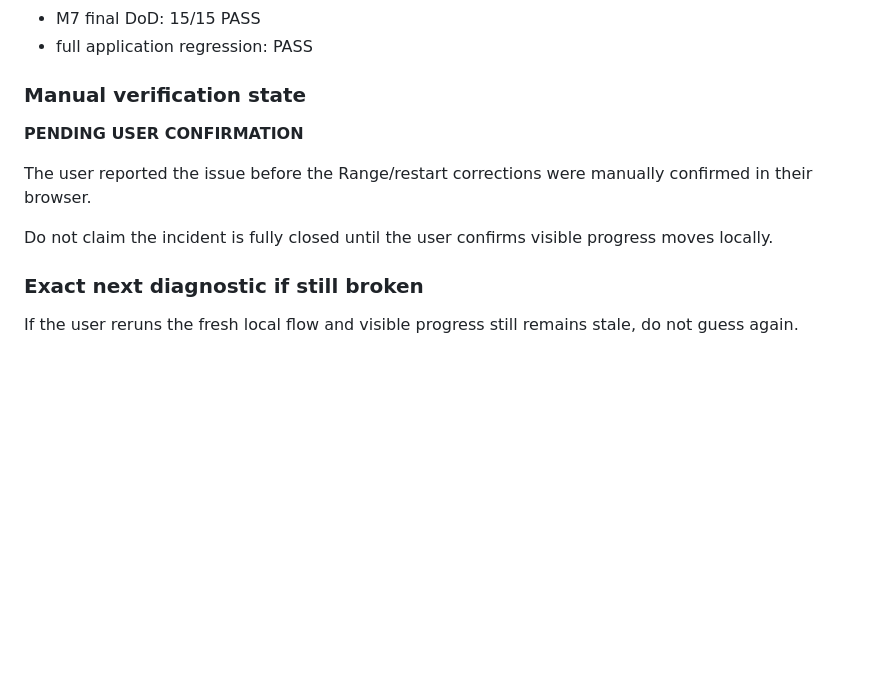
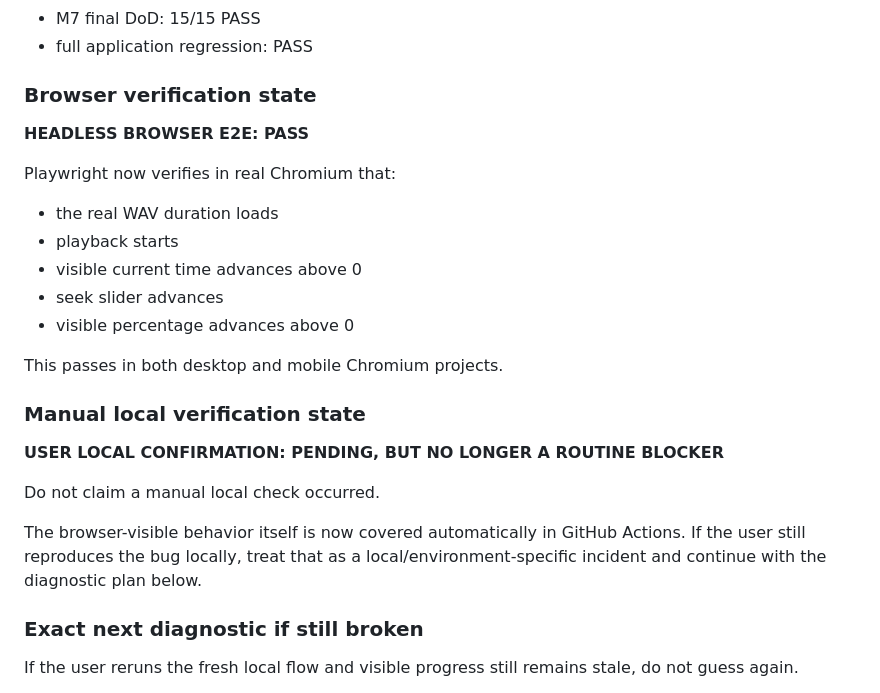
Before and after one commit to LirazShay/audio-library, a Markdown page: docs/14-testing-troubleshooting.md, the part around one of its changes. GitHub-like rendering; blank space fills up the shorter version.

Commit message:
docs: record Playwright E2E verification workflow

```diff
--- a/docs/14-testing-troubleshooting.md
+++ b/docs/14-testing-troubleshooting.md
@@ -103,13 +103,26 @@ At documentation time:
 - M7 final DoD: 15/15 PASS
 - full application regression: PASS
 
-### Manual verification state
+### Browser verification state
 
-**PENDING USER CONFIRMATION**
+**HEADLESS BROWSER E2E: PASS**
 
-The user reported the issue before the Range/restart corrections were manually confirmed in their browser.
+Playwright now verifies in real Chromium that:
+- the real WAV duration loads
+- playback starts
+- visible current time advances above 0
+- seek slider advances
+- visible percentage advances above 0
 
-Do not claim the incident is fully closed until the user confirms visible progress moves locally.
+This passes in both desktop and mobile Chromium projects.
+
+### Manual local verification state
+
+**USER LOCAL CONFIRMATION: PENDING, BUT NO LONGER A ROUTINE BLOCKER**
+
+Do not claim a manual local check occurred.
+
+The browser-visible behavior itself is now covered automatically in GitHub Actions. If the user still reproduces the bug locally, treat that as a local/environment-specific incident and continue with the diagnostic plan below.
 
 ### Exact next diagnostic if still broken
 
```
Also changed, not shown: other parts of docs/14-testing-troubleshooting.md (+88 -0 lines).
